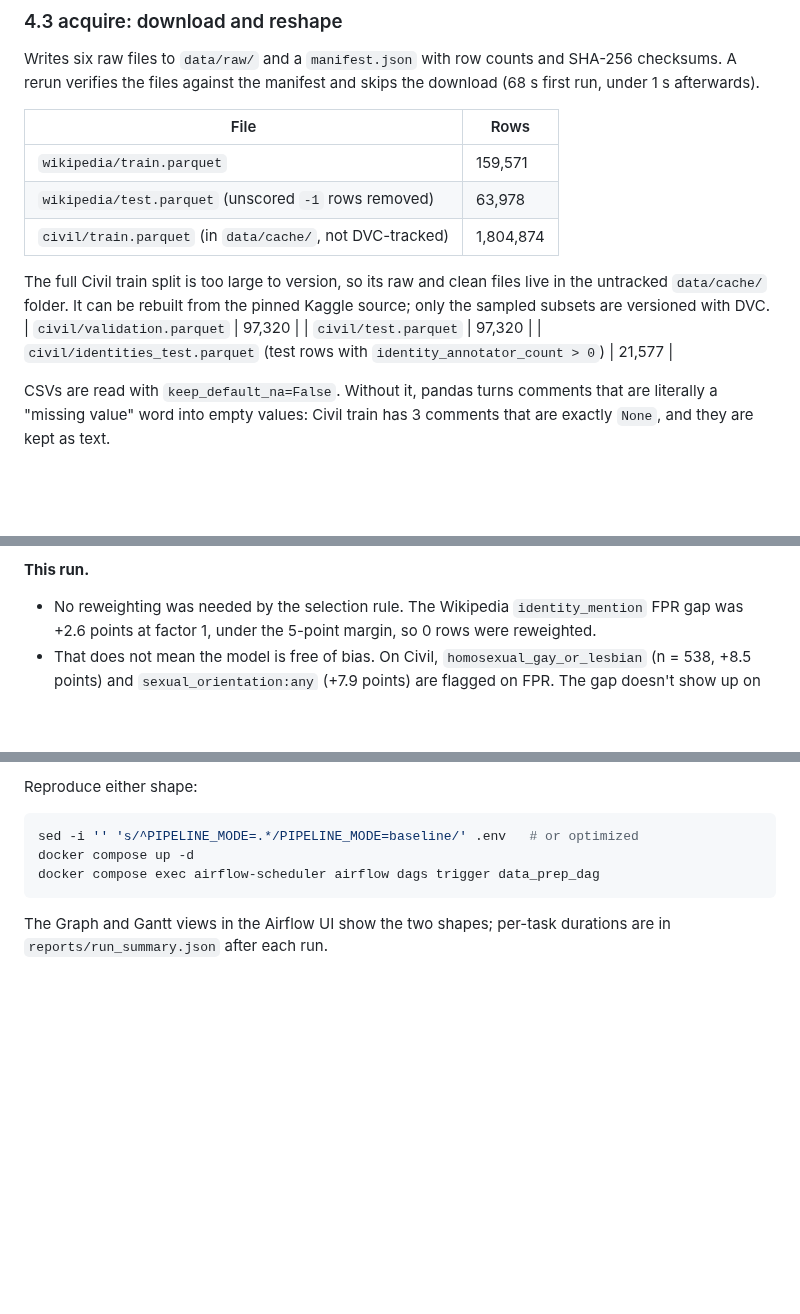
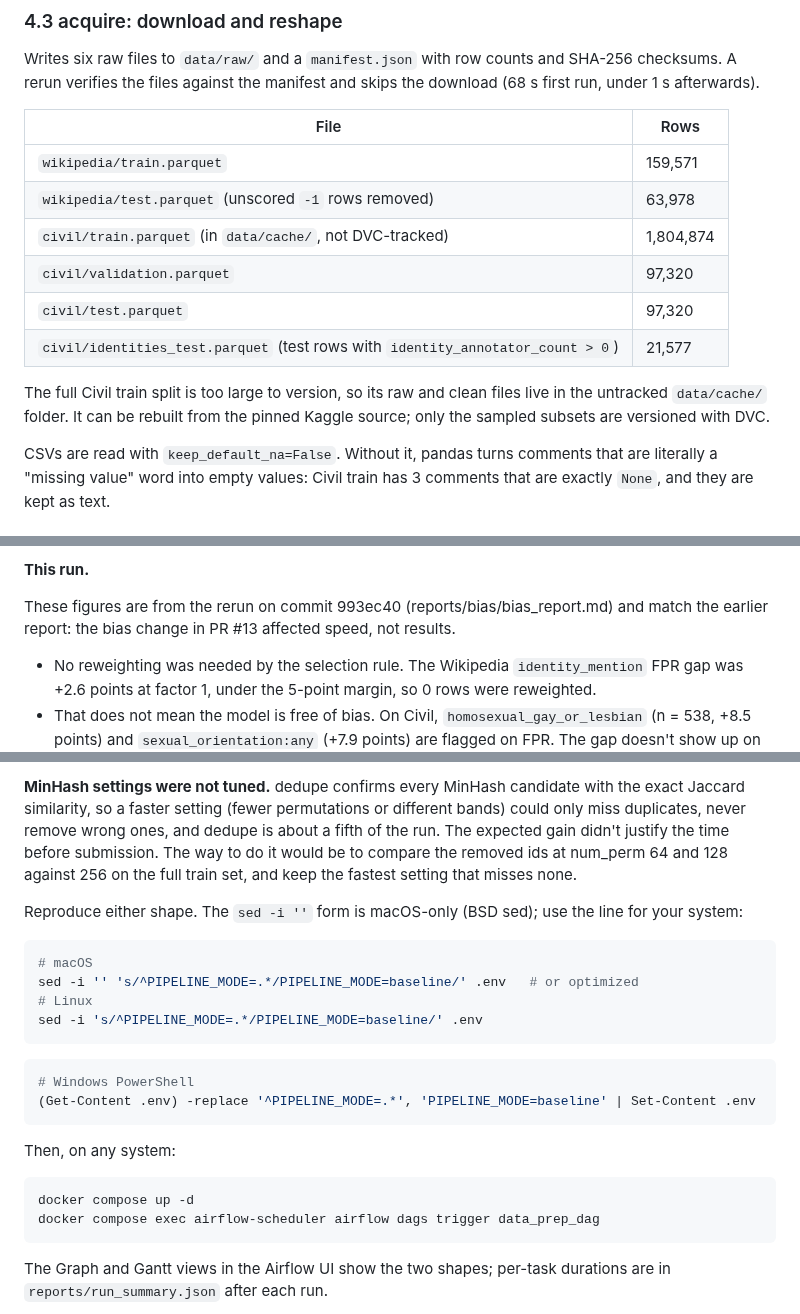
Before and after one commit to Nishaant-Soni/Distillate, a Markdown page: Data-Pipeline/README.md, 3 parts joined by grey strips. Drawn GitHub-style; blank space fills up the shorter version.

````diff
--- a/Data-Pipeline/README.md
+++ b/Data-Pipeline/README.md
@@ -299,10 +299,11 @@ checksums. A rerun verifies the files against the manifest and skips the downloa
 | `wikipedia/train.parquet` | 159,571 |
 | `wikipedia/test.parquet` (unscored `-1` rows removed) | 63,978 |
   | `civil/train.parquet` (in `data/cache/`, not DVC-tracked) | 1,804,874 |
-  The full Civil train split is too large to version, so its raw and clean files live in the untracked `data/cache/` folder. It can be rebuilt from the pinned Kaggle source; only the sampled subsets are versioned with DVC.
 | `civil/validation.parquet` | 97,320 |
 | `civil/test.parquet` | 97,320 |
 | `civil/identities_test.parquet` (test rows with `identity_annotator_count > 0`) | 21,577 |
+
+The full Civil train split is too large to version, so its raw and clean files live in the untracked `data/cache/` folder. It can be rebuilt from the pinned Kaggle source; only the sampled subsets are versioned with DVC.
 
 CSVs are read with `keep_default_na=False`. Without it, pandas turns comments that are
 literally a "missing value" word into empty values: Civil train has 3 comments that
@@ -509,6 +510,9 @@ Run on its own: `python -m scripts.anomalies --config config/pipeline.yaml`. Eve
 **Mitigation.** Non-toxic Wikipedia training rows that mention an identity term are reweighted by each factor in `[1, 2, 3, 5]`. The smallest factor that brings the validation `identity_mention` FPR gap under 5 points with an AUC drop of at most 0.005 is kept, and its weights are written to the `sample_weight` column of `wikipedia/train.parquet` for the student. The factor is chosen on Wikipedia validation only. Civil is evaluated before and after, never used for tuning; the next factor up is also scored on Civil and shown as information only.
 
 **This run.**
+
+These figures are from the rerun on commit 993ec40 (reports/bias/bias_report.md) and match the earlier report: the bias change in PR #13 affected speed, not results.
+
 - No reweighting was needed by the selection rule. The Wikipedia `identity_mention` FPR gap was +2.6 points at factor 1, under the 5-point margin, so 0 rows were reweighted.
 - That does not mean the model is free of bias. On Civil, `homosexual_gay_or_lesbian` (n = 538, +8.5 points) and `sexual_orientation:any` (+7.9 points) are flagged on FPR. The gap doesn't show up on Wikipedia, whose identity slice comes from an approximate lexicon and pools every group.
 - At the data level, the sexual orientation, black and white slices have toxic rates 16 to 21 points above overall, which a model can learn as a shortcut.
@@ -627,8 +628,23 @@ one function per script, so it is a team decision rather than a local edit.
 
-Reproduce either shape:
+**MinHash settings were not tuned.** dedupe confirms every MinHash candidate with the exact Jaccard similarity, so a faster setting (fewer permutations or different bands) could only miss duplicates, never remove wrong ones, and dedupe is about a fifth of the run. The expected gain didn't justify the time before submission. The way to do it would be to compare the removed ids at num_perm 64 and 128 against 256 on the full train set, and keep the fastest setting that misses none.
+
+Reproduce either shape. The `sed -i ''` form is macOS-only (BSD sed); use the line for your system:
 
 ```bash
+# macOS
 sed -i '' 's/^PIPELINE_MODE=.*/PIPELINE_MODE=baseline/' .env   # or optimized
+# Linux
+sed -i 's/^PIPELINE_MODE=.*/PIPELINE_MODE=baseline/' .env
+```
+
+```powershell
+# Windows PowerShell
+(Get-Content .env) -replace '^PIPELINE_MODE=.*', 'PIPELINE_MODE=baseline' | Set-Content .env
+```
+
+Then, on any system:
+
+```bash
 docker compose up -d
 docker compose exec airflow-scheduler airflow dags trigger data_prep_dag
 ```
````
Also changed, not shown: other parts of Data-Pipeline/README.md (+25 -28 lines), Data-Pipeline/docs/images/airflow_graph.png (added), Data-Pipeline/docs/images/gantt_baseline.png (added), Data-Pipeline/docs/images/gantt_optimized.png (added), 4 other files.
